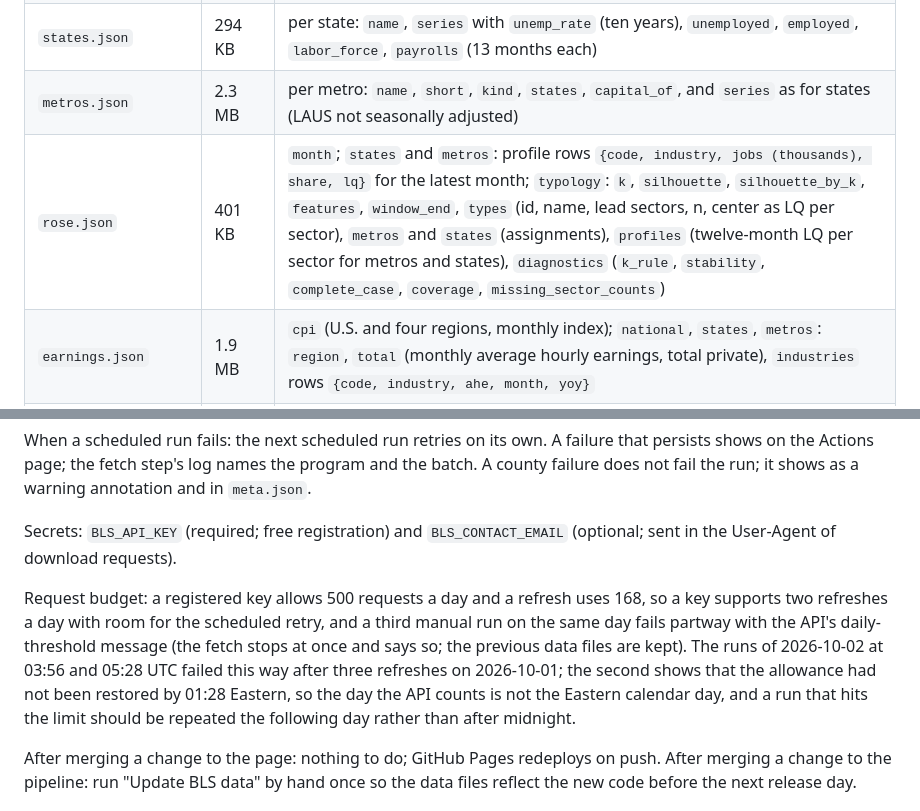
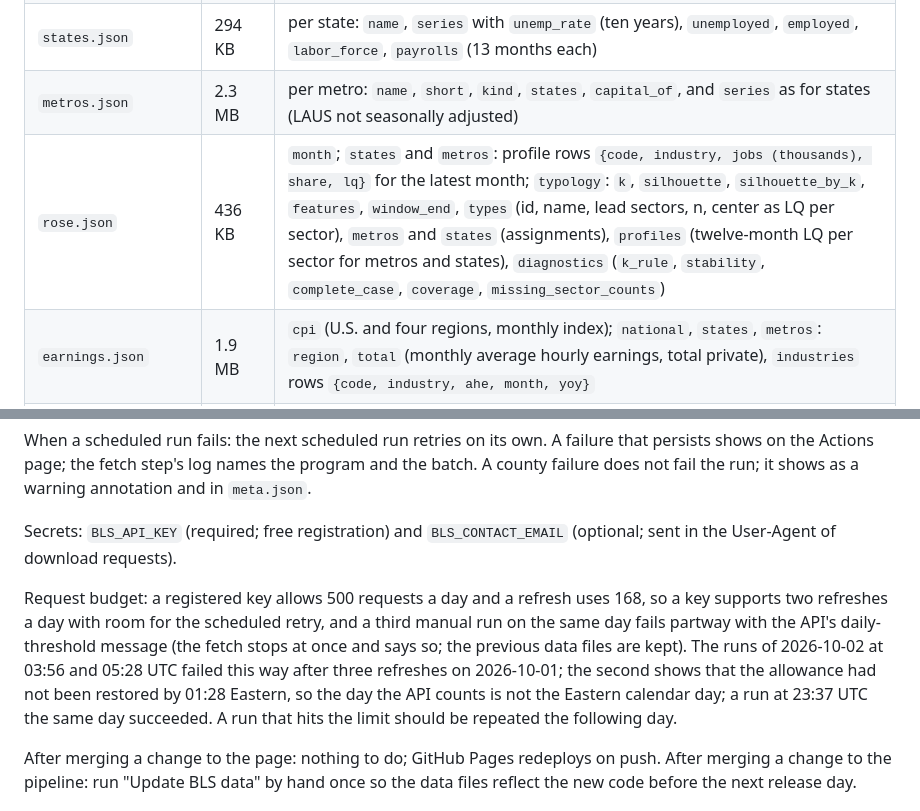
Before and after one commit to cyber-hbliu/workforce_demographic_dashboard, a Markdown page: DEVELOPMENT.md, 2 parts joined by grey strips. Rendered like a GitHub page.

```diff
--- a/DEVELOPMENT.md
+++ b/DEVELOPMENT.md
@@ -180,7 +180,7 @@ All files are JSON objects keyed by FIPS (states) or CBSA (metros). Monthly rows
 | `national.json` | 27 KB | `unemp_rate`, `labor_force`, `employed`, `unemployed` (CPS, seasonally adjusted, thousands), `payrolls` (CES, not seasonally adjusted, thousands), `payrolls_sa` (CES headline), `industries` (the national profile rows) |
 | `states.json` | 294 KB | per state: `name`, `series` with `unemp_rate` (ten years), `unemployed`, `employed`, `labor_force`, `payrolls` (13 months each) |
 | `metros.json` | 2.3 MB | per metro: `name`, `short`, `kind`, `states`, `capital_of`, and `series` as for states (LAUS not seasonally adjusted) |
-| `rose.json` | 401 KB | `month`; `states` and `metros`: profile rows `{code, industry, jobs (thousands), share, lq}` for the latest month; `typology`: `k`, `silhouette`, `silhouette_by_k`, `features`, `window_end`, `types` (id, name, lead sectors, n, center as LQ per sector), `metros` and `states` (assignments), `profiles` (twelve-month LQ per sector for metros and states), `diagnostics` (`k_rule`, `stability`, `complete_case`, `coverage`, `missing_sector_counts`) |
+| `rose.json` | 436 KB | `month`; `states` and `metros`: profile rows `{code, industry, jobs (thousands), share, lq}` for the latest month; `typology`: `k`, `silhouette`, `silhouette_by_k`, `features`, `window_end`, `types` (id, name, lead sectors, n, center as LQ per sector), `metros` and `states` (assignments), `profiles` (twelve-month LQ per sector for metros and states), `diagnostics` (`k_rule`, `stability`, `complete_case`, `coverage`, `missing_sector_counts`) |
 | `earnings.json` | 1.9 MB | `cpi` (U.S. and four regions, monthly index); `national`, `states`, `metros`: `region`, `total` (monthly average hourly earnings, total private), `industries` rows `{code, industry, ahe, month, yoy}` |
 | `counties.json` | 464 KB | `month`, `quarter`; `counties`: per FIPS `n` (name), `st`, `cbsa` or null, `r` (rate), `m1`, `y1` (rate a month and a year earlier), `lf`, `un`, `uny`, `w` (weekly wage), `wy` (change, %), `real` (points); `qcew`: `nation`, `states`, `metros` with `w`, `wy`, `real` |
 | `release_dates.json` | <1 KB | `state` and `metro` arrays of release dates |
@@ -292,7 +292,7 @@ When a scheduled run fails: the next scheduled run retries on its own. A failure
 
 Secrets: `BLS_API_KEY` (required; free registration) and `BLS_CONTACT_EMAIL` (optional; sent in the User-Agent of download requests).
 
-Request budget: a registered key allows 500 requests a day and a refresh uses 168, so a key supports two refreshes a day with room for the scheduled retry, and a third manual run on the same day fails partway with the API's daily-threshold message (the fetch stops at once and says so; the previous data files are kept). The runs of 2026-10-02 at 03:56 and 05:28 UTC failed this way after three refreshes on 2026-10-01; the second shows that the allowance had not been restored by 01:28 Eastern, so the day the API counts is not the Eastern calendar day, and a run that hits the limit should be repeated the following day rather than after midnight.
+Request budget: a registered key allows 500 requests a day and a refresh uses 168, so a key supports two refreshes a day with room for the scheduled retry, and a third manual run on the same day fails partway with the API's daily-threshold message (the fetch stops at once and says so; the previous data files are kept). The runs of 2026-10-02 at 03:56 and 05:28 UTC failed this way after three refreshes on 2026-10-01; the second shows that the allowance had not been restored by 01:28 Eastern, so the day the API counts is not the Eastern calendar day; a run at 23:37 UTC the same day succeeded. A run that hits the limit should be repeated the following day.
 
 After merging a change to the page: nothing to do; GitHub Pages redeploys on push. After merging a change to the pipeline: run "Update BLS data" by hand once so the data files reflect the new code before the next release day.
 
```
Also changed, not shown: other parts of DEVELOPMENT.md (+8 -8 lines).
